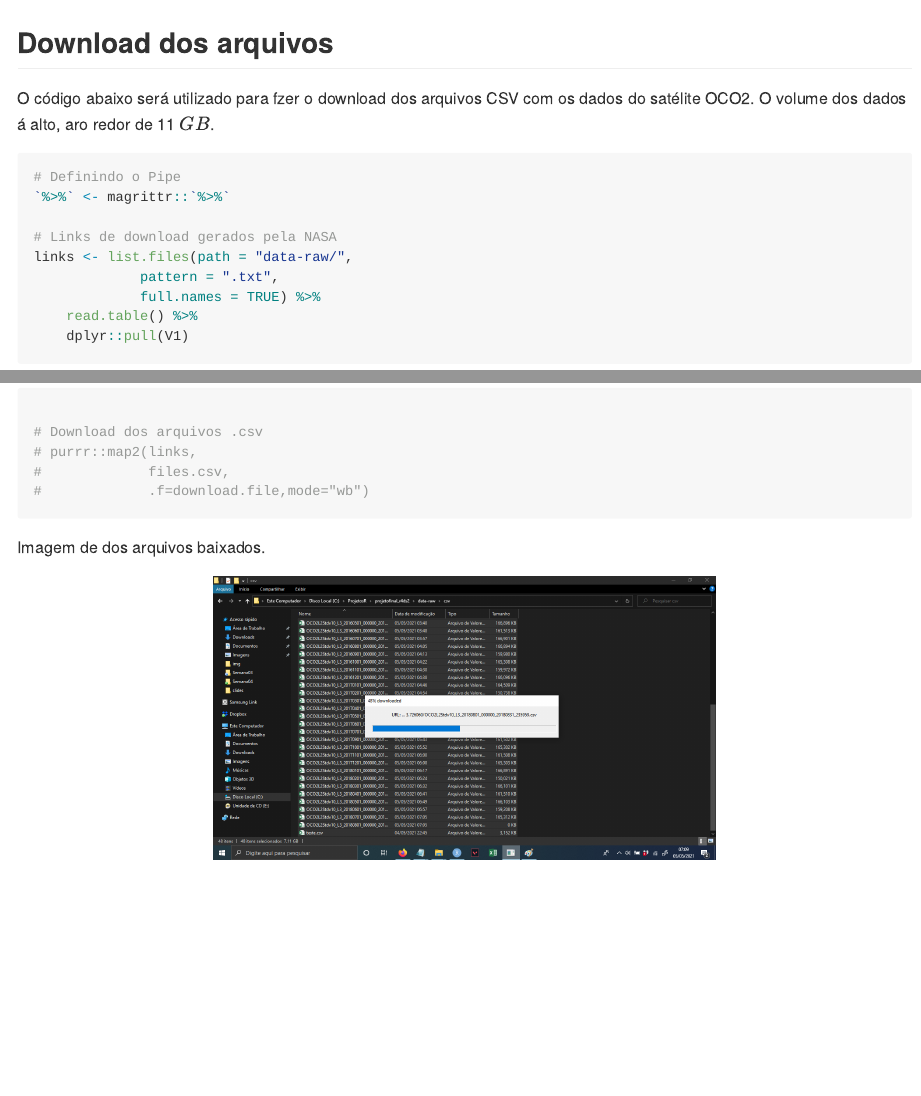
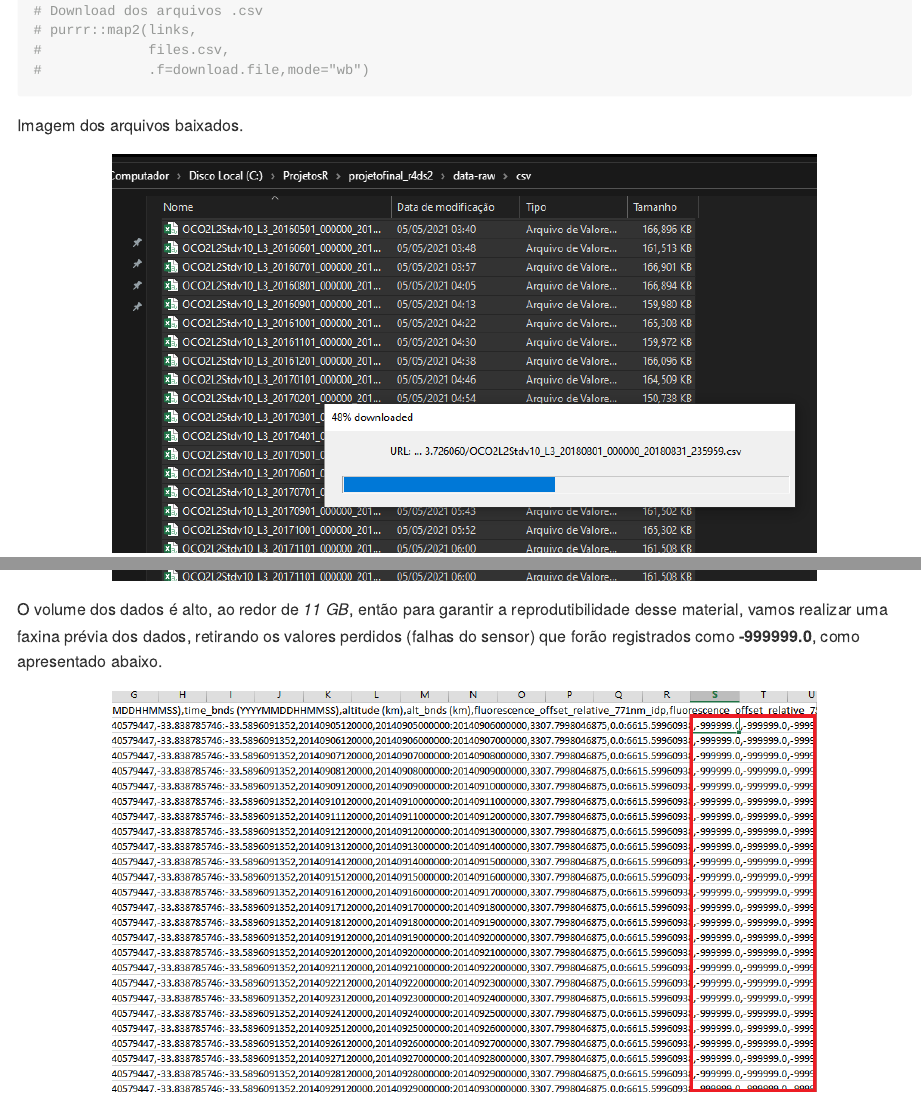
Before and after one commit to arpanosso/projetofinal_r4ds2, an R Markdown document (README.Rmd): the page in a window 1100 px wide, from 6600 px down before the commit and from 7390 px down after it, and a second part further down, joined at a grey line. Rendered offline with R 4.5, knitr and Pandoc, with nearby package versions; some code elsewhere in the file could not run offline.

Commit message:
pós faxina

````diff
--- a/README.Rmd
+++ b/README.Rmd
@@ -139,7 +139,7 @@ knitr::include_graphics("https://raw.githubusercontent.com/arpanosso/projetofina
 
 ## Download dos arquivos
 
-O código abaixo será utilizado para fzer o download dos arquivos CSV com os dados do satélite OCO2. O volume dos dados á alto, aro redor de 11 $GB$.
+O código abaixo será utilizado para fazer o download dos arquivos CSV com os dados do satélite OCO2.
 
 ```{r}
 # Definindo o Pipe
@@ -163,8 +163,15 @@ files.csv <- paste0("data-raw/csv/",files.csv)
 #             .f=download.file,mode="wb")
 ```
 
-Imagem de dos arquivos baixados.
+Imagem dos arquivos baixados.
 
-```{r echo=FALSE, fig.cap="",fig.align='center',out.width = "500px"}
+```{r echo=FALSE, fig.cap="",fig.align='center',out.width = "700px"}
 knitr::include_graphics("https://raw.githubusercontent.com/arpanosso/projetofinal_r4ds2/master/inst/dow_csv.png")
 ```
+
+
+O volume dos dados é alto, ao redor de *11 GB*, então para garantir a reprodutibilidade desse material, vamos realizar uma faxina prévia dos dados, retirando os valores perdidos (falhas do sensor) que forão registrados como **-999999.0**, como apresentado abaixo.
+
+```{r echo=FALSE, fig.cap="",fig.align='center',out.width = "700px"}
+knitr::include_graphics("https://raw.githubusercontent.com/arpanosso/projetofinal_r4ds2/master/inst/dados_perdidos.png")
+```
````
Also changed, not shown: README.md, inst/dow_csv.png, inst/dow_csv_posfaxina.png (added).
